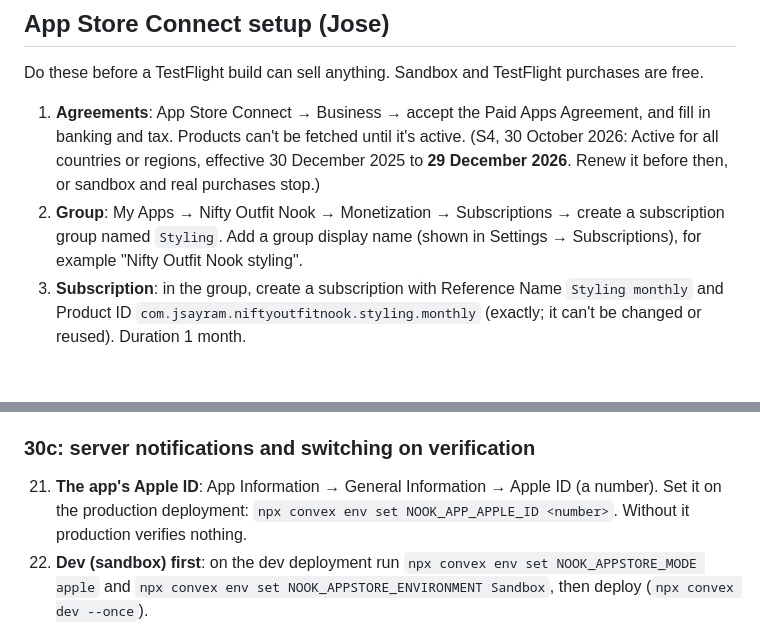
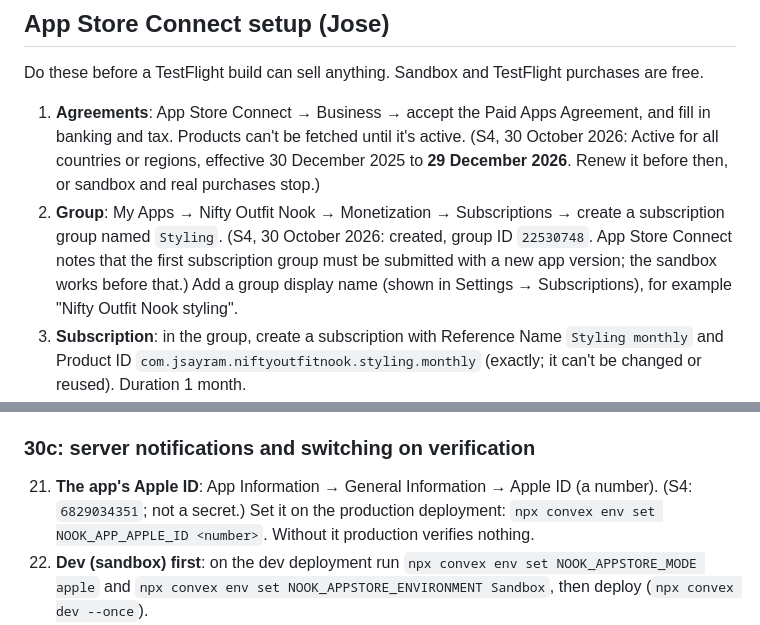
Before and after one commit to jsayram/nifty-outfit-nook, a Markdown page: docs/payments.md, 2 parts joined by grey strips. Rendered like a GitHub page; blank space fills up the shorter version.

Commit message:
S4: record the app's Apple ID and the Styling group ID in payments.md
Co-Authored-By: Claude Opus 5.5 <noreply@anthropic.com>

```diff
--- a/docs/payments.md
+++ b/docs/payments.md
@@ -103,7 +103,7 @@ The app never types a price or a date: the price, period and trial come from Sto
 Do these before a TestFlight build can sell anything. Sandbox and TestFlight purchases are free.
 
 1. **Agreements**: App Store Connect → Business → accept the Paid Apps Agreement, and fill in banking and tax. Products can't be fetched until it's active. (S4, 30 October 2026: Active for all countries or regions, effective 30 December 2025 to **29 December 2026**. Renew it before then, or sandbox and real purchases stop.)
-2. **Group**: My Apps → Nifty Outfit Nook → Monetization → Subscriptions → create a subscription group named `Styling`. Add a group display name (shown in Settings → Subscriptions), for example "Nifty Outfit Nook styling".
+2. **Group**: My Apps → Nifty Outfit Nook → Monetization → Subscriptions → create a subscription group named `Styling`. (S4, 30 October 2026: created, group ID `22530748`. App Store Connect notes that the first subscription group must be submitted with a new app version; the sandbox works before that.) Add a group display name (shown in Settings → Subscriptions), for example "Nifty Outfit Nook styling".
 3. **Subscription**: in the group, create a subscription with Reference Name `Styling monthly` and Product ID `com.jsayram.niftyoutfitnook.styling.monthly` (exactly; it can't be changed or reused). Duration 1 month.
 4. **Price**: Subscription Prices → add the price (US$9.99 is the placeholder; pick the final one) and let App Store Connect fill other storefronts, or set them by hand.
 5. **Free month**: Subscription Prices → Introductory Offers → create → all territories → Free → duration 1 month. Leave it open-ended.
@@ -131,7 +131,7 @@ Do these before a TestFlight build can sell anything. Sandbox and TestFlight pur
 
 ### 30c: server notifications and switching on verification
 
-21. **The app's Apple ID**: App Information → General Information → Apple ID (a number). Set it on the production deployment: `npx convex env set NOOK_APP_APPLE_ID <number>`. Without it production verifies nothing.
+21. **The app's Apple ID**: App Information → General Information → Apple ID (a number). (S4: `6829034351`; not a secret.) Set it on the production deployment: `npx convex env set NOOK_APP_APPLE_ID <number>`. Without it production verifies nothing.
 22. **Dev (sandbox) first**: on the dev deployment run `npx convex env set NOOK_APPSTORE_MODE apple` and `npx convex env set NOOK_APPSTORE_ENVIRONMENT Sandbox`, then deploy (`npx convex dev --once`).
 23. **Notification URLs**: App Information → App Store Server Notifications. Choose **Version 2** for both. Production Server URL: `https://<production deployment>.convex.site/appstore/v2/notifications`. Sandbox Server URL: `https://beaming-oyster-905.convex.site/appstore/v2/notifications` (dev). Save.
 24. **Test it**: in App Store Connect there's no button for it; the App Store Server API's "Request a Test Notification" sends one, which needs an App Store Connect API key (In-App Purchase type). Simpler: buy the subscription in the sandbox on a device signed in to dev, then check the dev deployment's logs for `"route":"appStoreNotification","status":200,"outcome":"subscription:subscribed"`. A `400` with `rejected:environment` means the deployment's environment doesn't match the URL; `503` means `NOOK_APPSTORE_MODE` isn't set.
```
